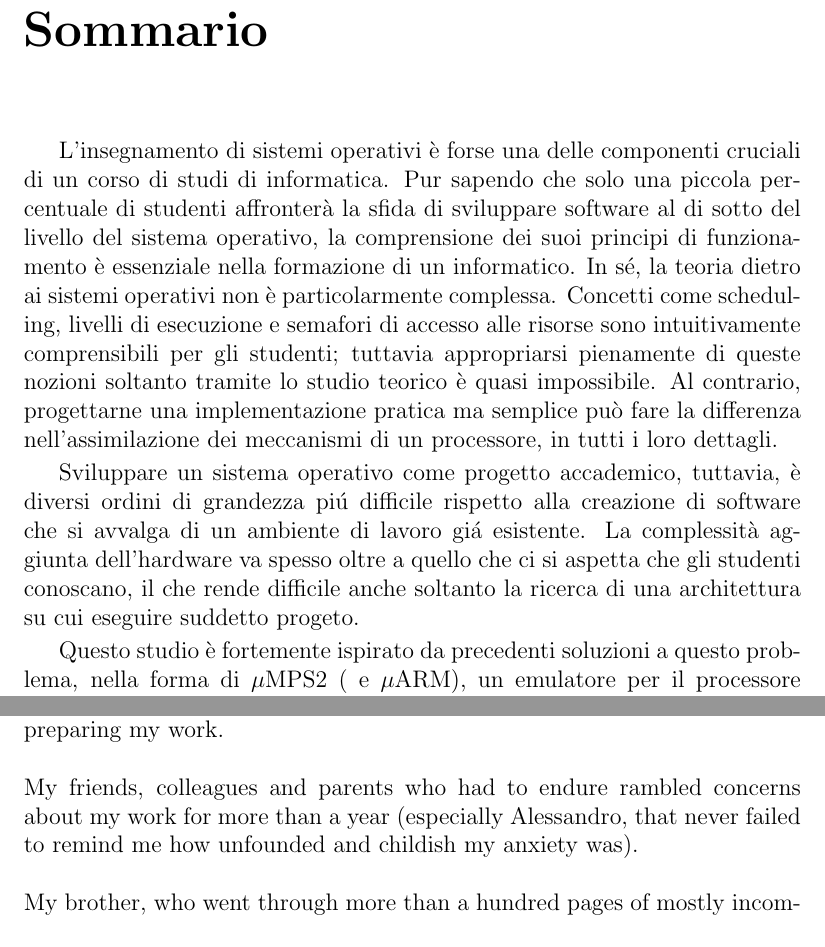
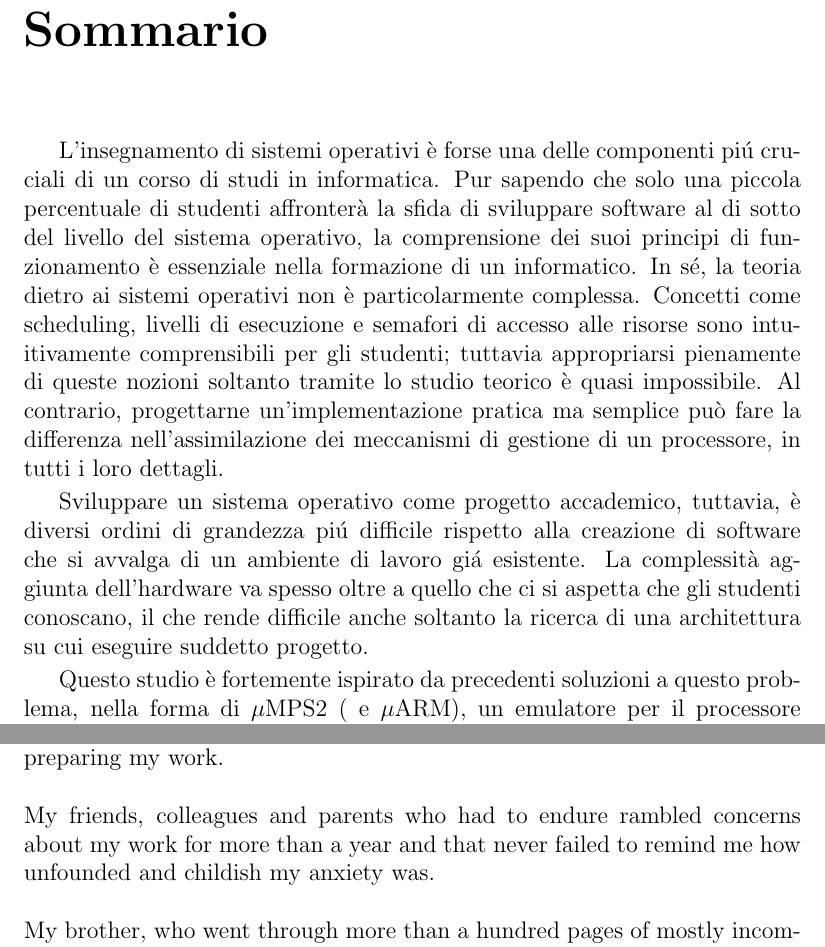
Before and after one commit to Maldus512/dissertation, a LaTeX thesis (tesi.tex): two parts of pages 5 and 113 of 113, joined at a grey line, cut so that both start at the same text. Compiled offline with pdfLaTeX.

Commit message:
last typos

```diff
--- a/tesi.tex
+++ b/tesi.tex
@@ -144,24 +144,24 @@ as example.
 
 \clearpage{\pagestyle{empty}\cleardoublepage}%non numera l'ultima pagina sinistra
 \chapter*{Sommario}
-L'insegnamento di sistemi operativi \`e forse una delle componenti cruciali di un
-corso di studi di informatica. Pur sapendo che solo una piccola percentuale di studenti
+L'insegnamento di sistemi operativi \`e forse una delle componenti pi\'u cruciali di un
+corso di studi in informatica. Pur sapendo che solo una piccola percentuale di studenti
 affronter\`a la sfida di sviluppare software al di sotto del livello del sistema
 operativo, la comprensione dei suoi principi di funzionamento \`e essenziale nella
 formazione di un informatico. In s\'e, la teoria dietro ai sistemi operativi non
 \`e particolarmente complessa. Concetti come scheduling, livelli di esecuzione e
 semafori di accesso alle risorse sono intuitivamente comprensibili per gli studenti;
 tuttavia appropriarsi pienamente di queste nozioni soltanto tramite lo studio
-teorico \`e quasi impossibile. Al contrario, progettarne una implementazione
+teorico \`e quasi impossibile. Al contrario, progettarne un'implementazione
 pratica ma semplice pu\`o fare la differenza nell'assimilazione dei meccanismi
-di un processore, in tutti i loro dettagli.
+di gestione di un processore, in tutti i loro dettagli.
 
 Sviluppare un sistema operativo come progetto accademico, tuttavia, \`e diversi
 ordini di grandezza pi\'u difficile rispetto alla creazione di software che si
 avvalga di un ambiente di lavoro gi\'a esistente. La complessit\`a aggiunta
 dell'hardware va spesso oltre a quello che ci si aspetta che gli studenti conoscano,
 il che rende difficile anche soltanto la ricerca di una architettura su cui
-eseguire suddetto progeto.
+eseguire suddetto progetto.
 
 Questo studio \`e fortemente ispirato da precedenti soluzioni a questo problema,
 nella forma di $\mu$MPS2 ( e $\mu$ARM), un emulatore per il processore MIPS R3000.
@@ -3476,8 +3476,8 @@ My thanks go to the many people that assisted and sustained me while preparing
 my work.\\
 
 My friends, colleagues and parents who had to endure rambled concerns about
-my work for more than a year (especially Alessandro, that never failed
-to remind me how unfounded and childish my anxiety was).\\
+my work for more than a year and that never failed
+to remind me how unfounded and childish my anxiety was.\\
 
 My brother, who went through more than a hundred pages of mostly incomprehensible
 Computer Science jargon to proofread my dissertation.\\
```
Also changed, not shown: tesi.pdf, tesi.tex (2 more changed lines).
